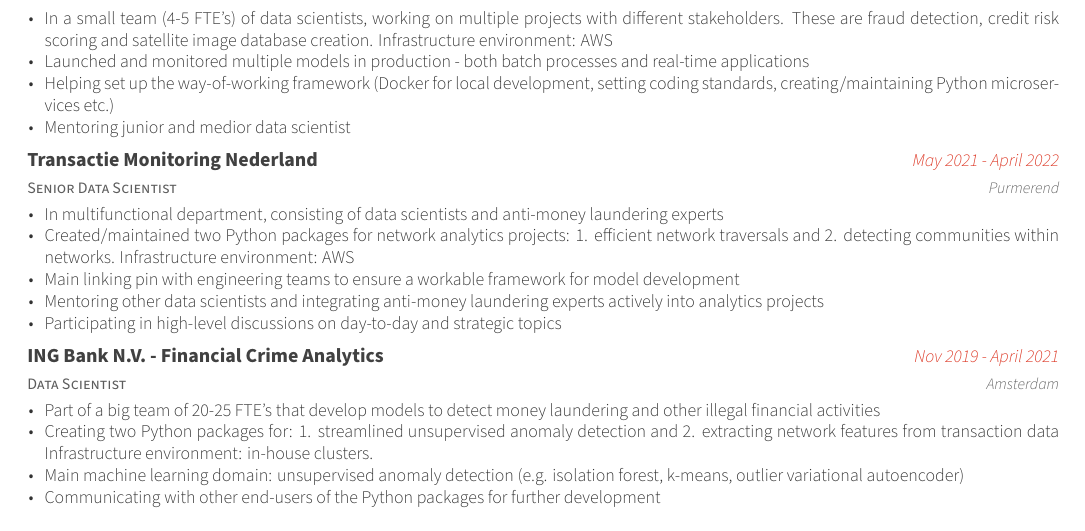
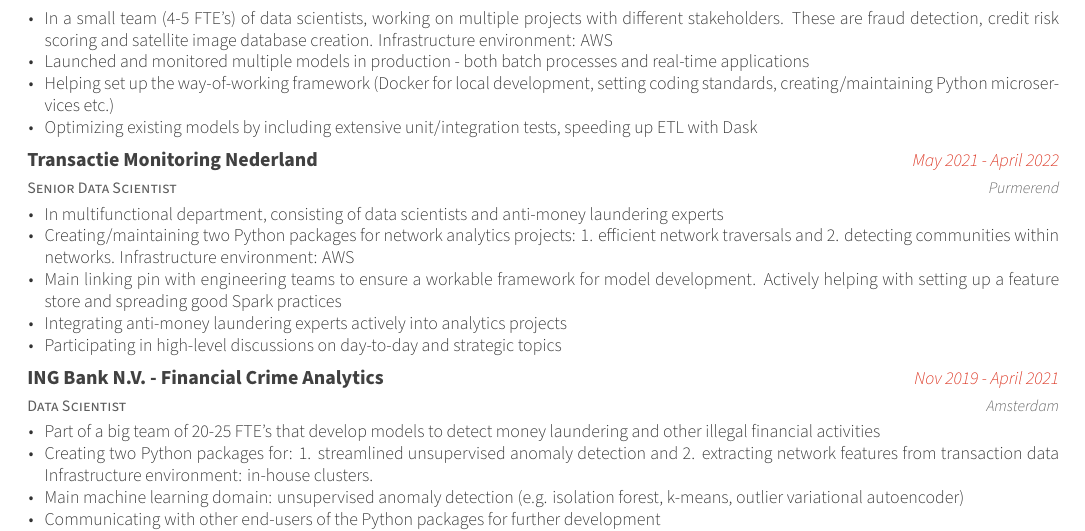
Before and after one commit to YMehmetKutluay/CV, an R Markdown document (kutluay_cv.Rmd): part of page 1 of 2, cut so that both start at the same text. The pictures show the output file kutluay_cv.pdf that the author committed with the source.

Commit message:
added mle flavour

```diff
--- a/kutluay_cv.Rmd
+++ b/kutluay_cv.Rmd
@@ -56,16 +56,16 @@
   Apollo[1], Apollo[2], Apollo[3], Apollo[4],
   "Helping set up the way-of-working framework (Docker for local development, setting coding standards, creating/maintaining Python microservices etc.)",
   Apollo[1], Apollo[2], Apollo[3], Apollo[4],
-  "Mentoring junior and medior data scientist",
+  "Optimizing existing models by including extensive unit/integration tests, speeding up ETL with Dask",
   # TMNL
   TMNL[1], TMNL[2], TMNL[3], TMNL[4],
   "In multifunctional department, consisting of data scientists and anti-money laundering experts",
   TMNL[1], TMNL[2], TMNL[3], TMNL[4],
-  "Created/maintained two Python packages for network analytics projects: 1. efficient network traversals and 2. detecting communities within networks. Infrastructure environment: AWS",
+  "Creating/maintaining two Python packages for network analytics projects: 1. efficient network traversals and 2. detecting communities within networks. Infrastructure environment: AWS",
   TMNL[1], TMNL[2], TMNL[3], TMNL[4],
-  "Main linking pin with engineering teams to ensure a workable framework for model development",
+  "Main linking pin with engineering teams to ensure a workable framework for model development. Actively helping with setting up a feature store and spreading good Spark practices",
   TMNL[1], TMNL[2], TMNL[3], TMNL[4],
-  "Mentoring other data scientists and integrating anti-money laundering experts actively into analytics projects",
+  "Integrating anti-money laundering experts actively into analytics projects",
   TMNL[1], TMNL[2], TMNL[3], TMNL[4],
   "Participating in high-level discussions on day-to-day and strategic topics",
   # ING FEC
```
Also changed, not shown: kutluay_cv.pdf.
